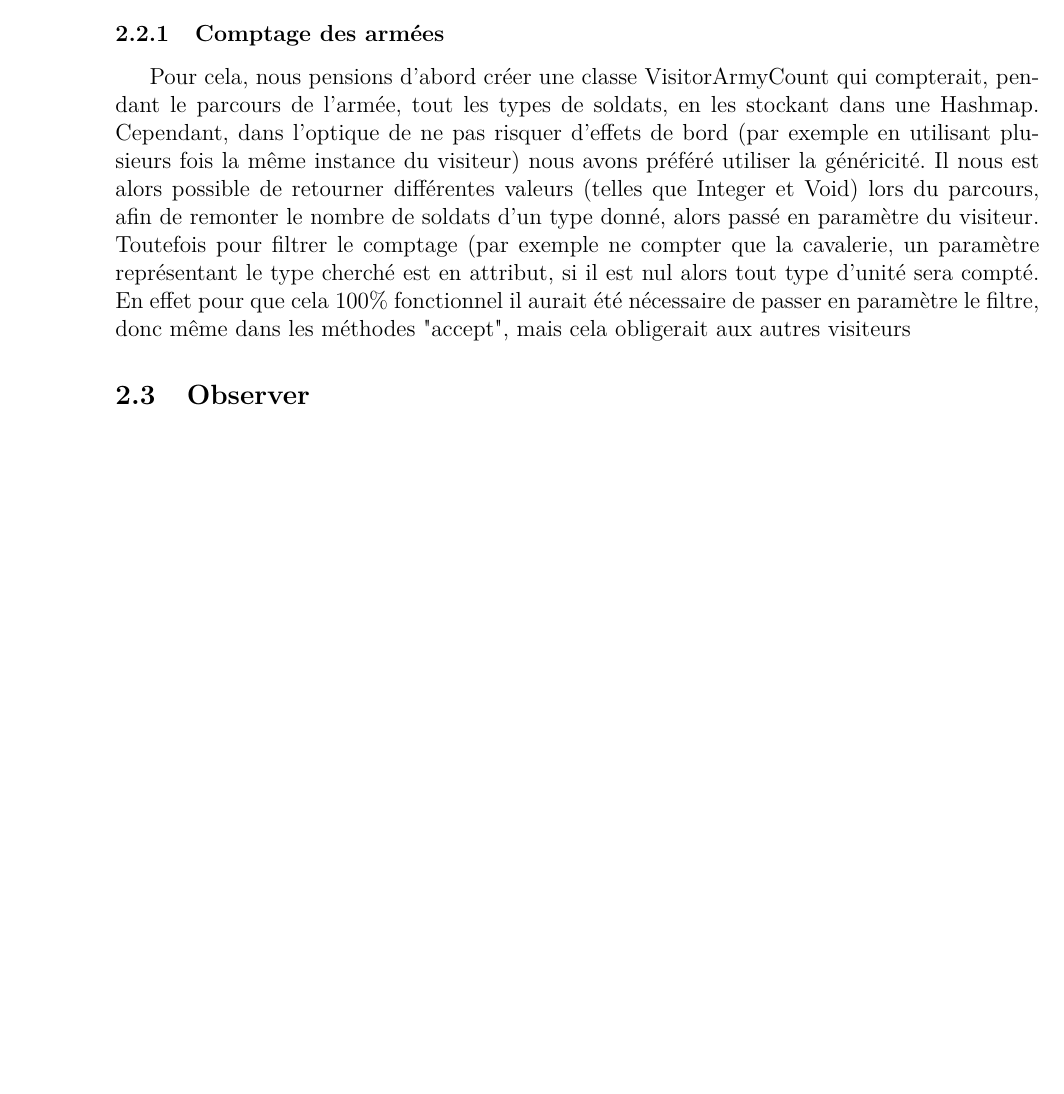
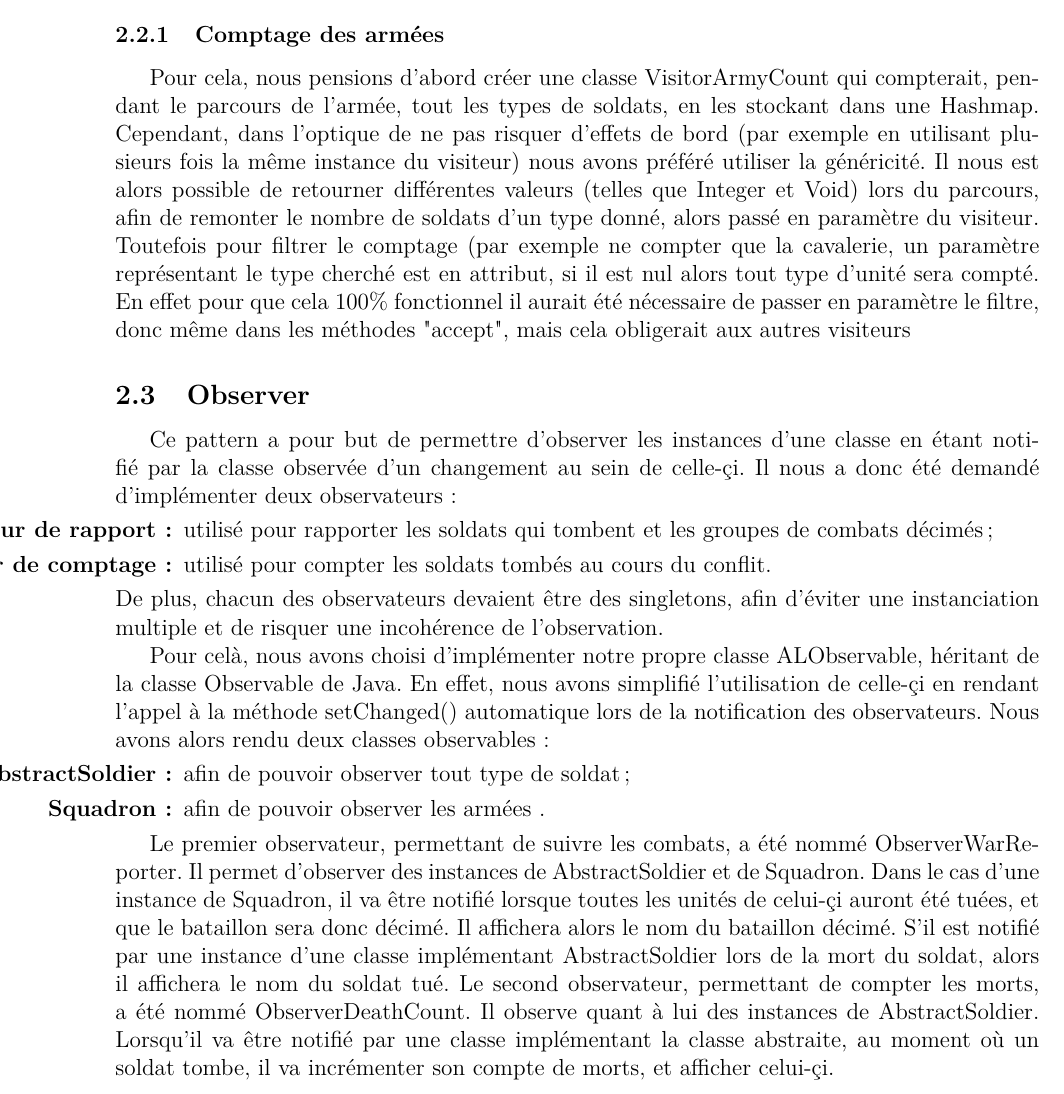
Before and after one commit to redaLyazidi/TDAL, a LaTeX document (rapport/rapport_LYAZIDI_OUDOT.tex): part of page 6 of 6, cut so that both start at the same text, the shorter picture padded with empty space. Compiled offline with pdfLaTeX.

Commit message:
Observer vu

```diff
--- a/rapport/rapport_LYAZIDI_OUDOT.tex
+++ b/rapport/rapport_LYAZIDI_OUDOT.tex
@@ -134,5 +134,22 @@ nul alors tout type d'unité sera compté. En effet pour que cela 100\%
 fonctionnel il aurait été nécessaire de passer en paramètre le filtre, donc même
 dans les méthodes "accept", mais cela obligerait aux autres visiteurs
 \subsection{Observer}
+Ce pattern a pour but de permettre d'observer les instances d'une classe en étant notifié par la classe observée d'un changement au sein de celle-çi. Il nous a donc été demandé d'implémenter deux observateurs :
+\begin{enumerate}
+\item[\textbf{Observateur de rapport :}] utilisé pour rapporter les soldats qui tombent et les groupes de combats décimés;
+\item[\textbf{Observateur de comptage :}] utilisé pour compter les soldats tombés au cours du conflit.
+\end{enumerate}
+De plus, chacun des observateurs devaient être des singletons, afin d'éviter une instanciation multiple et de risquer une incohérence de l'observation.
+
+Pour celà, nous avons choisi d'implémenter notre propre classe ALObservable, héritant de la classe Observable de Java. En effet, nous avons simplifié l'utilisation de celle-çi en rendant l'appel à la méthode setChanged() automatique lors de la notification des observateurs.
+Nous avons alors rendu deux classes observables :
+\begin{enumerate}
+\item[\textbf{AbstractSoldier :}] afin de pouvoir observer tout type de soldat;
+\item[\textbf{Squadron :}] afin de pouvoir observer les armées .
+\end{enumerate}
+
+Le premier observateur, permettant de suivre les combats, a été nommé ObserverWarReporter. Il permet d'observer des instances de AbstractSoldier et de Squadron.
+Dans le cas d'une instance de Squadron, il va être notifié lorsque toutes les unités de celui-çi auront été tuées, et que le bataillon sera donc décimé. Il affichera alors le nom du bataillon décimé. S'il est notifié par une instance d'une classe implémentant AbstractSoldier lors de la mort du soldat, alors il affichera le nom du soldat tué.
+Le second observateur, permettant de compter les morts, a été nommé ObserverDeathCount. Il observe quant à lui des instances de AbstractSoldier. Lorsqu'il va être notifié par une classe implémentant la classe abstraite, au moment où un soldat tombe, il va incrémenter son compte de morts, et afficher celui-çi.
 
 \end{document}
```
